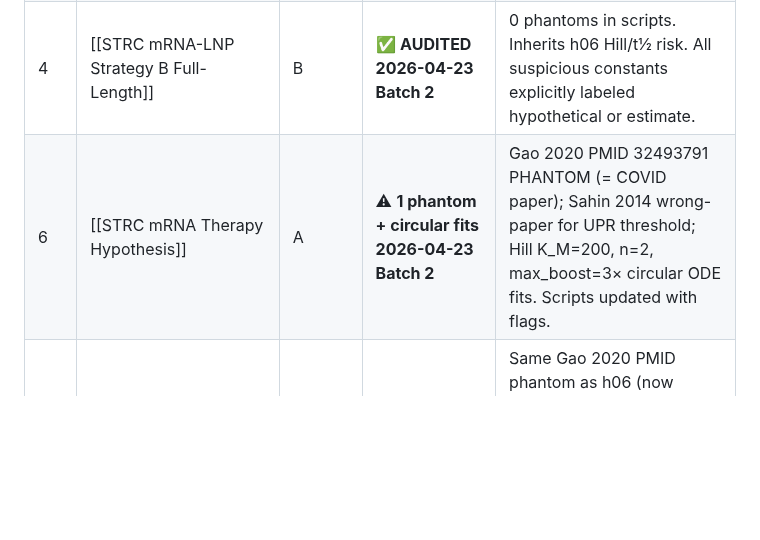
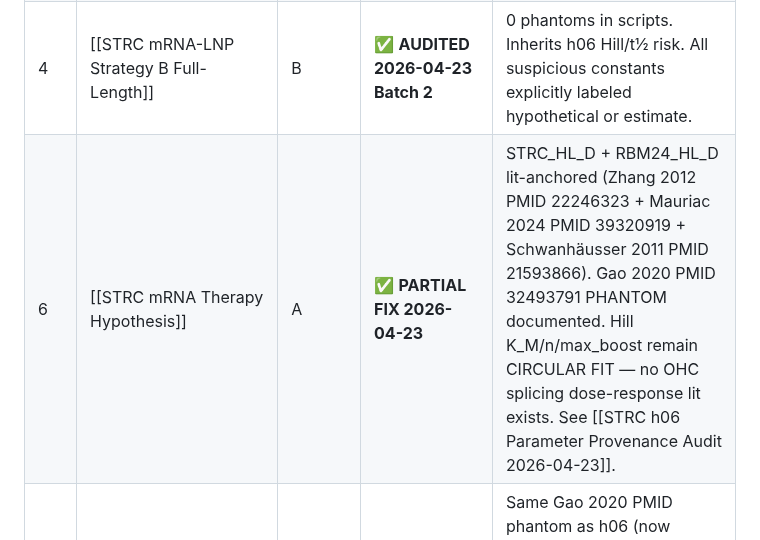
Before and after one commit to lyfar/strc-research, a Markdown page: src/data/hypothesis-ranking.md, the part around the change. Rendered like a GitHub page; blank space fills up the shorter version.

Commit message:
sync: mirror from Brain 2026-04-23

```diff
--- a/src/data/hypothesis-ranking.md
+++ b/src/data/hypothesis-ranking.md
@@ -88,7 +88,7 @@ Per [[feedback_literature_first]] rule + [[AGENTS §0c]]: before any computation
 | 9 | [[STRC Synthetic Peptide Hydrogel HTC]] | A | ⚠ **3 critical lit gaps 2026-04-23** | See [[STRC h09 Parameter Provenance Audit 2026-04-23]] |
 | 26 | [[STRC Engineered Homodimer Avidity]] | B | ✅ **FIXED 2026-04-23** | Scripts already clean; prose phantoms (100 nM Kd from ipTM, 1 nM derived, 100-1000× absolute) reframed as ratio-on-unmeasured-baseline; status banner added; blocked at SPR/BLI + Phase-1-AF3-fail |
 | 4 | [[STRC mRNA-LNP Strategy B Full-Length]] | B | ✅ **AUDITED 2026-04-23 Batch 2** | 0 phantoms in scripts. Inherits h06 Hill/t½ risk. All suspicious constants explicitly labeled hypothetical or estimate. |
-| 6 | [[STRC mRNA Therapy Hypothesis]] | A | ⚠ **1 phantom + circular fits 2026-04-23 Batch 2** | Gao 2020 PMID 32493791 PHANTOM (= COVID paper); Sahin 2014 wrong-paper for UPR threshold; Hill K_M=200, n=2, max_boost=3× circular ODE fits. Scripts updated with flags. |
+| 6 | [[STRC mRNA Therapy Hypothesis]] | A | ✅ **PARTIAL FIX 2026-04-23** | STRC_HL_D + RBM24_HL_D lit-anchored (Zhang 2012 PMID 22246323 + Mauriac 2024 PMID 39320919 + Schwanhäusser 2011 PMID 21593866). Gao 2020 PMID 32493791 PHANTOM documented. Hill K_M/n/max_boost remain CIRCULAR FIT — no OHC splicing dose-response lit exists. See [[STRC h06 Parameter Provenance Audit 2026-04-23]]. |
 | 7 | [[Prime Editing for STRC]] | C | ✅ **7/8 CONFIRMED 2026-04-23 Batch 2** | Same Gao 2020 PMID phantom as h06 (now corrected in prose); other 7 cites verified real (Chen 2024, Chemla 2025, Fang 2021, Villiger 2021, Anzalone 2019, Kim 2023, Zhang 2025). Best-cited note in portfolio. |
 | 8 | [[STRC ASO Exon Skipping]] | C | ✅ **CLEAN 2026-04-23 Batch 2** | Cleanest scripts in portfolio. Ensembl REST + SantaLucia 1998 NN (verified exact), 4/4 FDA-PMO precedents confirmed. |
 | 27 | [[STRC STRCP1 Activation Rescue]] | C | ✅ **CLEAN 2026-04-23 Batch 2** | Live GTEx API query, zero embedded bio-constants. Correct GENCODE IDs. |
```
